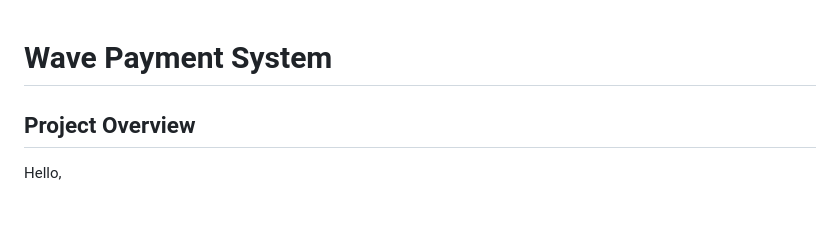
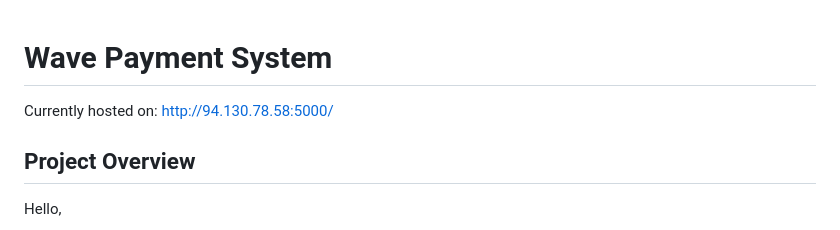
Before and after one commit to EwanBeattie/payment-system, a Markdown page: README.md, the part around the change. GitHub-like rendering.

```diff
--- a/README.md
+++ b/README.md
@@ -1,4 +1,6 @@
 # Wave Payment System
+
+Currently hosted on: http://94.130.78.58:5000/
 
 ## Project Overview
 Hello,
```
